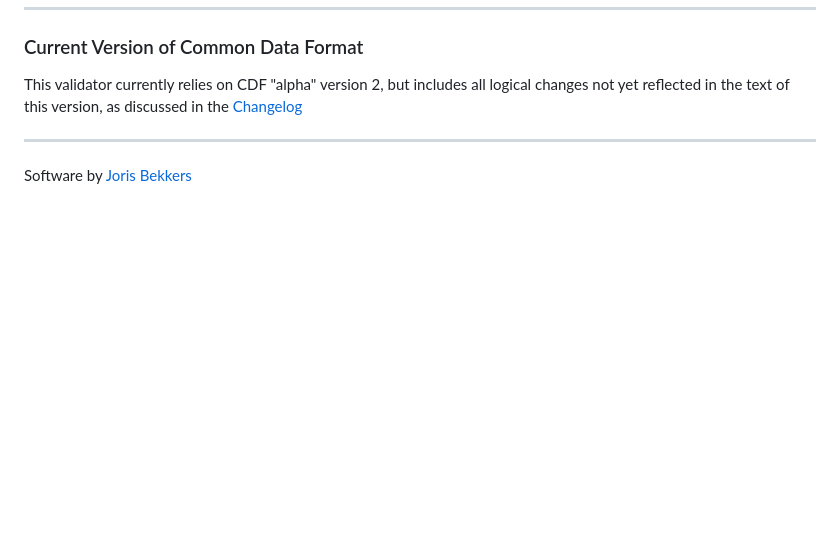
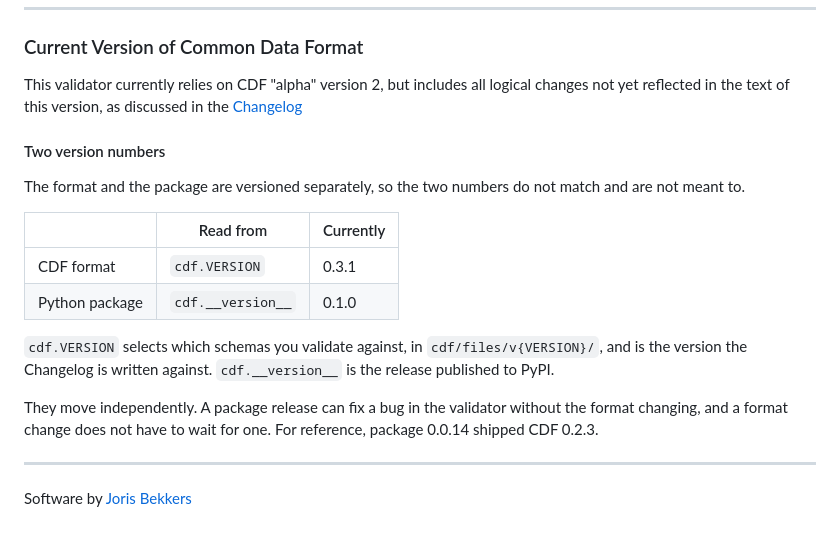
Before and after one commit to UnravelSports/common-data-format-validator, a Markdown page: README.md, the part around the change. GitHub-like rendering; blank space fills up the shorter version.

Commit message:
Explain the two version numbers in the README
cdf.VERSION is the format, cdf.__version__ is the package, and nothing said so.
The two used to be far enough apart to read as obviously different things, but
0.1.0 next to 0.3.1 invites the assumption that the package version tells you
which CDF version you have.

```diff
--- a/README.md
+++ b/README.md
@@ -138,6 +138,19 @@ Both generators format their own output.
 
 This validator currently relies on CDF "alpha" version 2, but includes all logical changes not yet reflected in the text of this version, as discussed in the [Changelog](https://github.com/UnravelSports/common-data-format-validator/blob/main/CHANGELOG.md)
 
+#### Two version numbers
+
+The format and the package are versioned separately, so the two numbers do not match and are not meant to.
+
+| | Read from | Currently |
+| --- | --- | --- |
+| CDF format | `cdf.VERSION` | 0.3.1 |
+| Python package | `cdf.__version__` | 0.1.0 |
+
+`cdf.VERSION` selects which schemas you validate against, in `cdf/files/v{VERSION}/`, and is the version the Changelog is written against. `cdf.__version__` is the release published to PyPI.
+
+They move independently. A package release can fix a bug in the validator without the format changing, and a format change does not have to wait for one. For reference, package 0.0.14 shipped CDF 0.2.3.
+
 ---
 
 Software by [Joris Bekkers](https://www.linkedin.com/in/joris-bekkers-33138288/)
```
